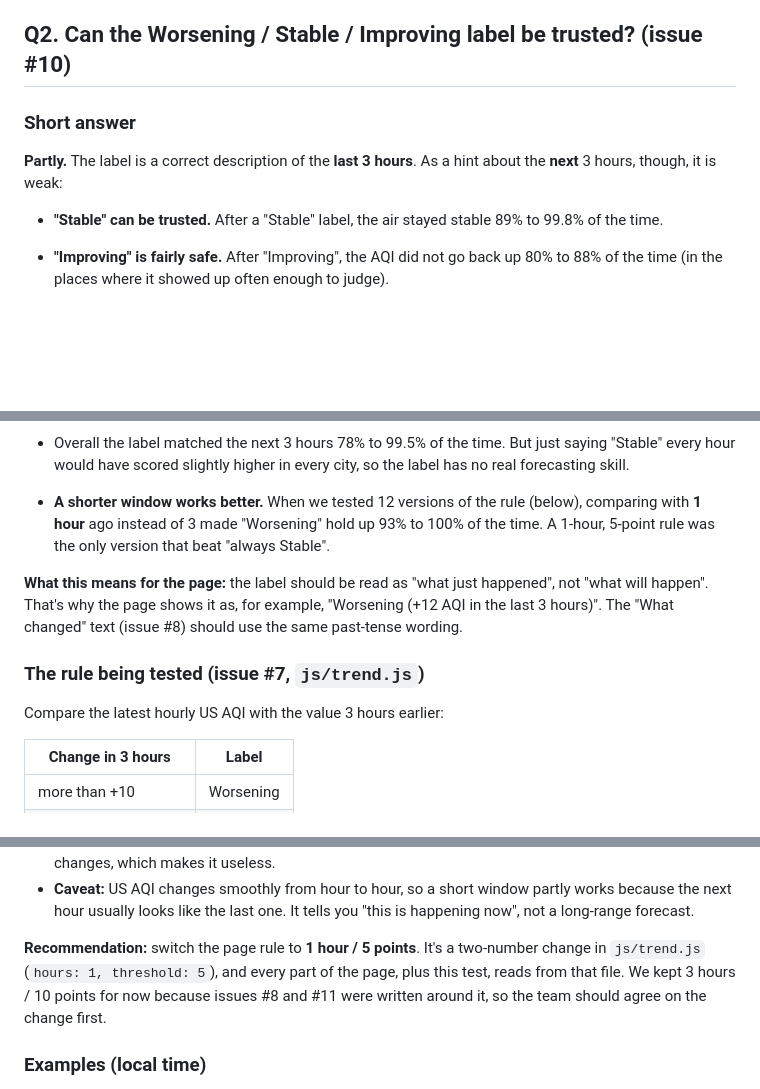
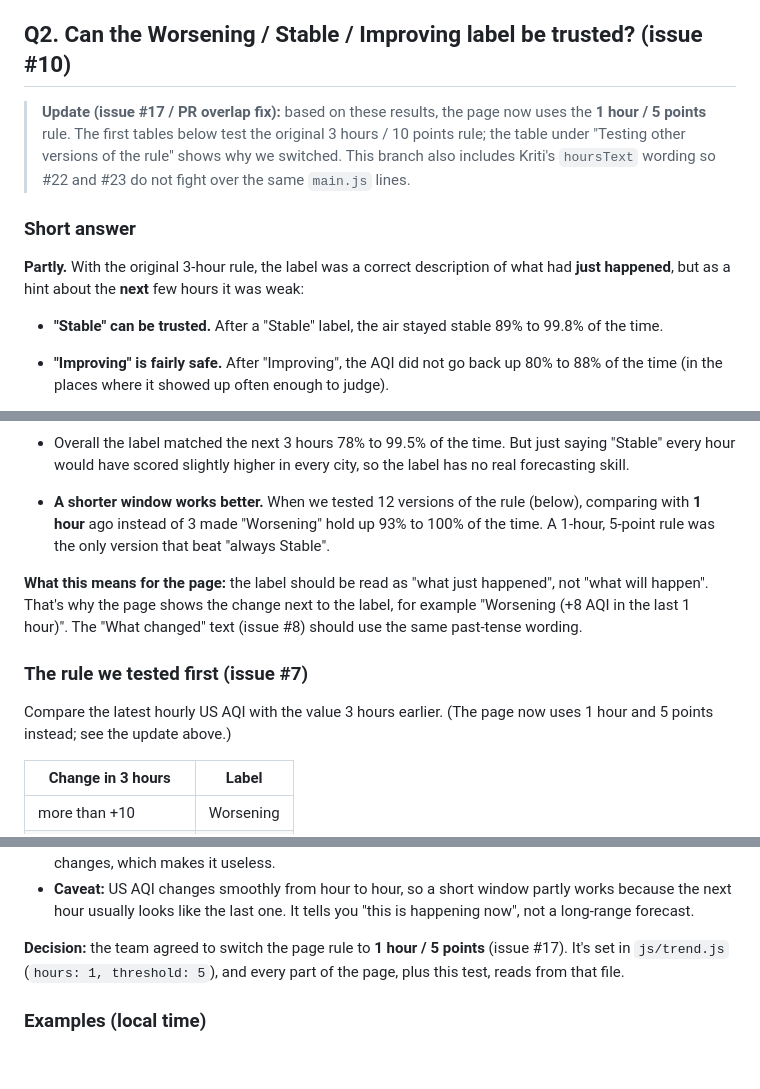
Before and after one commit to swapnalik-commits/aqi-pulse, a Markdown page: docs/findings.md, 3 parts joined by grey strips. GitHub-like rendering; blank space fills up the shorter version.

```diff
--- a/docs/findings.md
+++ b/docs/findings.md
@@ -48,9 +66,11 @@ The map, wind arrow, and trend label should be read **together**. The “What ch
 
 ## Q2. Can the Worsening / Stable / Improving label be trusted? (issue #10)
 
+> **Update (issue #17 / PR overlap fix):** based on these results, the page now uses the **1 hour / 5 points** rule. The first tables below test the original 3 hours / 10 points rule; the table under "Testing other versions of the rule" shows why we switched. This branch also includes Kriti's `hoursText` wording so #22 and #23 do not fight over the same `main.js` lines.
+
 ### Short answer
 
-**Partly.** The label is a correct description of the **last 3 hours**. As a hint about the **next** 3 hours, though, it is weak:
+**Partly.** With the original 3-hour rule, the label was a correct description of what had **just happened**, but as a hint about the **next** few hours it was weak:
 
 - **"Stable" can be trusted.** After a "Stable" label, the air stayed stable 89% to 99.8% of the time.
 - **"Improving" is fairly safe.** After "Improving", the AQI did not go back up 80% to 88% of the time (in the places where it showed up often enough to judge).
@@ -59,11 +79,11 @@ The map, wind arrow, and trend label should be read **together**. The “What ch
 
 - **A shorter window works better.** When we tested 12 versions of the rule (below), comparing with **1 hour** ago instead of 3 made "Worsening" hold up 93% to 100% of the time. A 1-hour, 5-point rule was the only version that beat "always Stable".
 
-**What this means for the page:** the label should be read as "what just happened", not "what will happen". That's why the page shows it as, for example, "Worsening (+12 AQI in the last 3 hours)". The "What changed" text (issue #8) should use the same past-tense wording.
+**What this means for the page:** the label should be read as "what just happened", not "what will happen". That's why the page shows the change next to the label, for example "Worsening (+8 AQI in the last 1 hour)". The "What changed" text (issue #8) should use the same past-tense wording.
 
-### The rule being tested (issue #7, `js/trend.js`)
+### The rule we tested first (issue #7)
 
-Compare the latest hourly US AQI with the value 3 hours earlier:
+Compare the latest hourly US AQI with the value 3 hours earlier. (The page now uses 1 hour and 5 points instead; see the update above.)
 
 | Change in 3 hours | Label |
 |---|---|
@@ -127,7 +147,7 @@ What the table shows:
 - **1 hour with 5 points is the only rule that beats "always Stable"** (96.6% vs 95.5%). It still flags real changes often (151 times in 92 days across three cities). With 15 or 20 points the label almost never changes, which makes it useless.
 - **Caveat:** US AQI changes smoothly from hour to hour, so a short window partly works because the next hour usually looks like the last one. It tells you "this is happening now", not a long-range forecast.
 
-**Recommendation:** switch the page rule to **1 hour / 5 points**. It's a two-number change in `js/trend.js` (`hours: 1, threshold: 5`), and every part of the page, plus this test, reads from that file. We kept 3 hours / 10 points for now because issues #8 and #11 were written around it, so the team should agree on the change first.
+**Decision:** the team agreed to switch the page rule to **1 hour / 5 points** (issue #17). It's set in `js/trend.js` (`hours: 1, threshold: 5`), and every part of the page, plus this test, reads from that file.
 
 ### Examples (local time)
 
```
Also changed, not shown: other parts of docs/findings.md (+22 -4 lines), docs/design-notes.md (+6 -4 lines), docs/images/q1-los-angeles.png (added), docs/images/q1-seattle.png (added), 4 other files.
